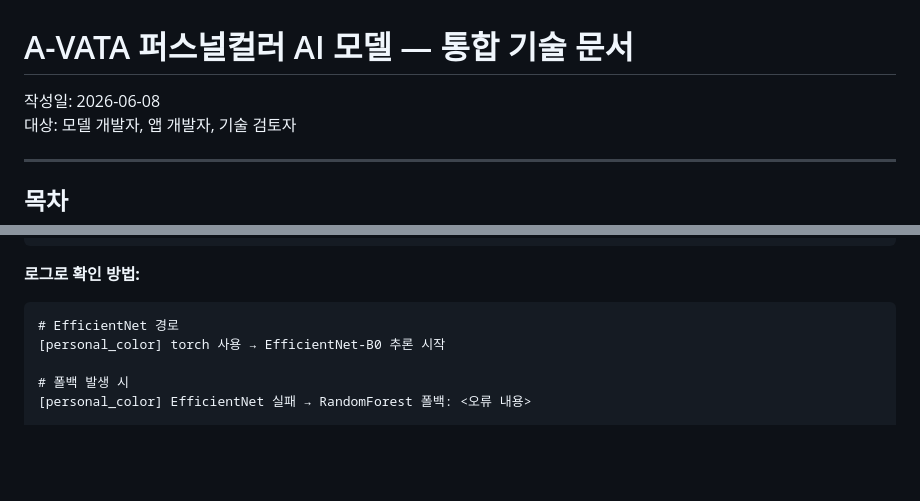
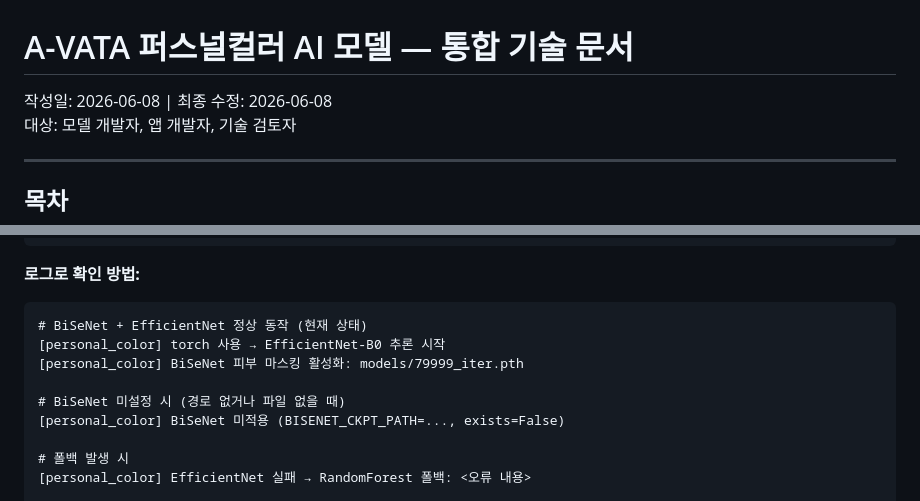
Before and after one commit to seryeong10/sadsad, a Markdown page: docs/A_VATA_AI_MODEL_DOCUMENTATION.md, 2 parts joined by grey strips. Drawn GitHub-style; blank space fills up the shorter version.

````diff
--- a/docs/A_VATA_AI_MODEL_DOCUMENTATION.md
+++ b/docs/A_VATA_AI_MODEL_DOCUMENTATION.md
@@ -1,6 +1,6 @@
 # A-VATA 퍼스널컬러 AI 모델 — 통합 기술 문서
 
-작성일: 2026-06-08
+작성일: 2026-06-08 | 최종 수정: 2026-06-08
 대상: 모델 개발자, 앱 개발자, 기술 검토자
 
 ---
@@ -355,8 +369,12 @@ RandomForest: sklearn Pipeline (StandardScaler + RandomForestClassifier 700 tree
 **로그로 확인 방법:**
 
 ```
-# EfficientNet 경로
+# BiSeNet + EfficientNet 정상 동작 (현재 상태)
 [personal_color] torch 사용 → EfficientNet-B0 추론 시작
+[personal_color] BiSeNet 피부 마스킹 활성화: models/79999_iter.pth
+
+# BiSeNet 미설정 시 (경로 없거나 파일 없을 때)
+[personal_color] BiSeNet 미적용 (BISENET_CKPT_PATH=..., exists=False)
 
 # 폴백 발생 시
 [personal_color] EfficientNet 실패 → RandomForest 폴백: <오류 내용>
````
Also changed, not shown: other parts of docs/A_VATA_AI_MODEL_DOCUMENTATION.md (+54 -41 lines).
